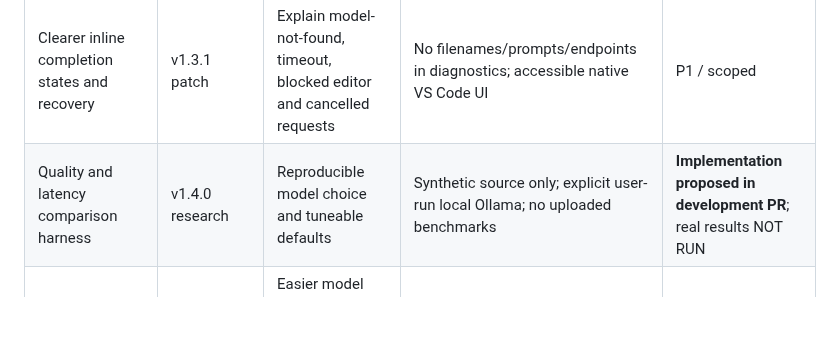
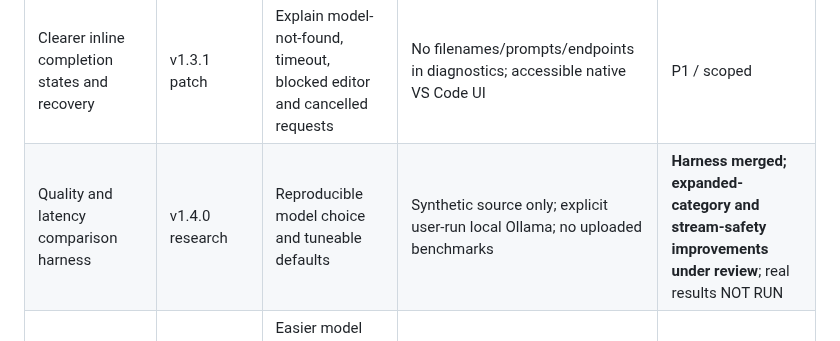
Before and after one commit to sanskarIN/LineLoom, a Markdown page: docs/feature-proposals.md, the part around the change. GitHub-like rendering; blank space fills up the shorter version.

Commit message:
docs(model): document expanded synthetic suite and local stream safety

```diff
--- a/docs/feature-proposals.md
+++ b/docs/feature-proposals.md
@@ -15,7 +15,7 @@
 | Candidate | Earliest sensible target | User value | Privacy/compatibility conditions | Decision |
 | --- | --- | --- | --- | --- |
 | Clearer inline completion states and recovery | v1.3.1 patch | Explain model-not-found, timeout, blocked editor and cancelled requests | No filenames/prompts/endpoints in diagnostics; accessible native VS Code UI | P1 / scoped |
-| Quality and latency comparison harness | v1.4.0 research | Reproducible model choice and tuneable defaults | Synthetic source only; explicit user-run local Ollama; no uploaded benchmarks | **Implementation proposed in development PR**; real results NOT RUN |
+| Quality and latency comparison harness | v1.4.0 research | Reproducible model choice and tuneable defaults | Synthetic source only; explicit user-run local Ollama; no uploaded benchmarks | **Harness merged; expanded-category and stream-safety improvements under review**; real results NOT RUN |
 | Sidebar navigation and keyboard accessibility | v1.4.0 | Easier model switching, per-language choices and privacy inspection | No background probes; maintain simple Tree View; actual screen-reader QA | P1 / research |
 | Opt-in model readiness panel | v1.4.0 | Distinguish server reachable, model installed and editor eligible | Trigger network only on explicit command; no periodic polling or remote probing | P1 / design |
 | Completion-acceptance and cancellation tuning | v1.4.0 | Reduce irrelevant suggestions and wasted requests | Optional local session counters only; raw code/paths never logged or stored | P1 / research |
```
